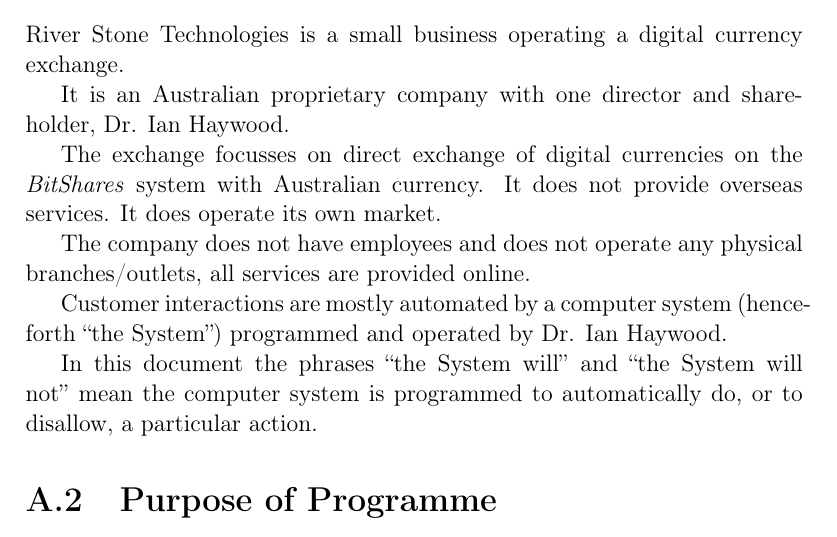
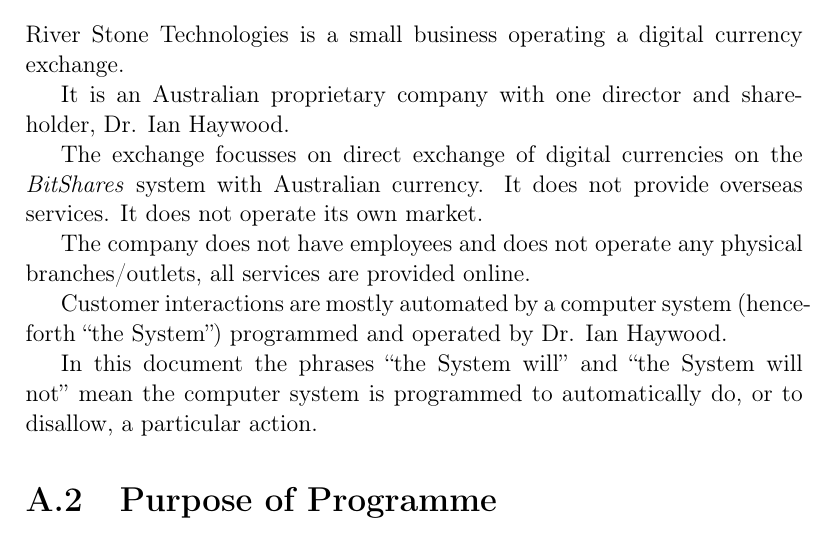
Before and after one commit to ihaywood3/aud-gateway, a LaTeX document (web/docs/aml-policy.tex): part of page 2 of 12, cut so that both start at the same text. Compiled offline with pdfLaTeX.

Commit message:
typo: don't un my own market

```diff
--- a/web/docs/aml-policy.tex
+++ b/web/docs/aml-policy.tex
@@ -37,7 +37,7 @@ Dr. Ian Haywood.
 
 The exchange focusses on direct exchange of digital currencies on
 the \emph{BitShares} system with Australian currency. It does
-not provide overseas services. It does operate its own market.
+not provide overseas services. It does not operate its own market.
 
 The company does not have employees and does not operate any physical
 branches/outlets, all services are provided online.
```
